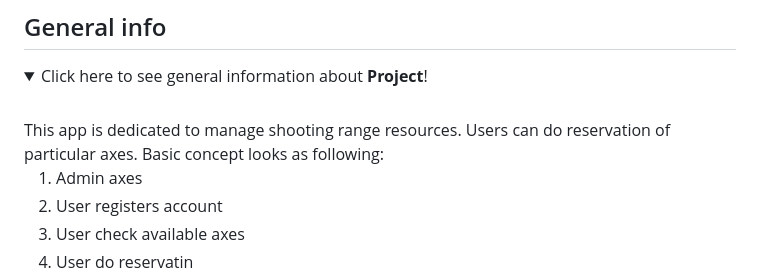
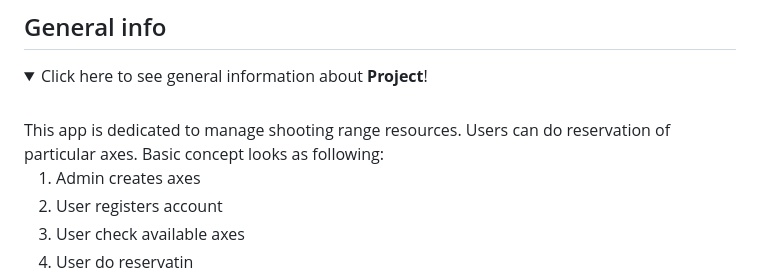
Before and after one commit to macieklazarz/system_rezerwacji_strzelnicy, a Markdown page: README.md, the part around the change. Rendered like a GitHub page; folded sections open.

```diff
--- a/README.md
+++ b/README.md
@@ -15,7 +15,7 @@
 This app is dedicated to manage shooting range resources. Users can do reservation of particular axes. Basic concept looks as following:
 <br>
 <ol>
-  <li>Admin axes</li>
+  <li>Admin creates axes</li>
   <li>User registers account</li>
   <li>User check available axes</li>
   <li>User do reservatin</li>
```
